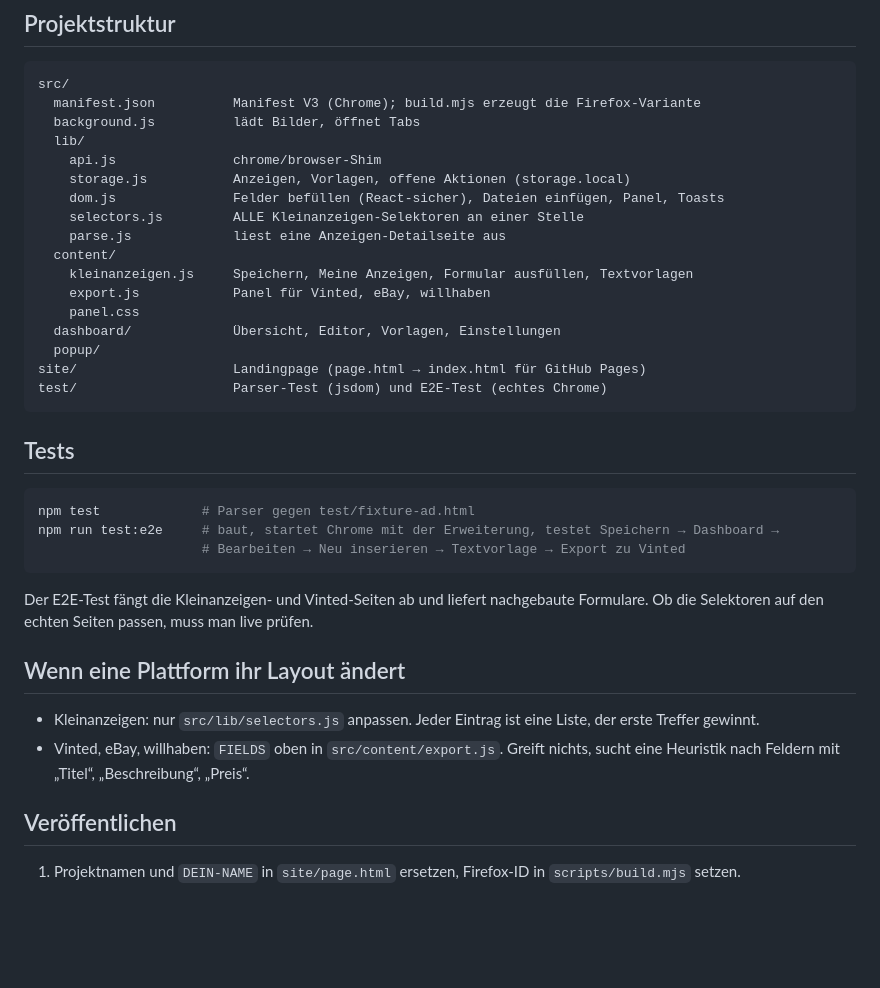
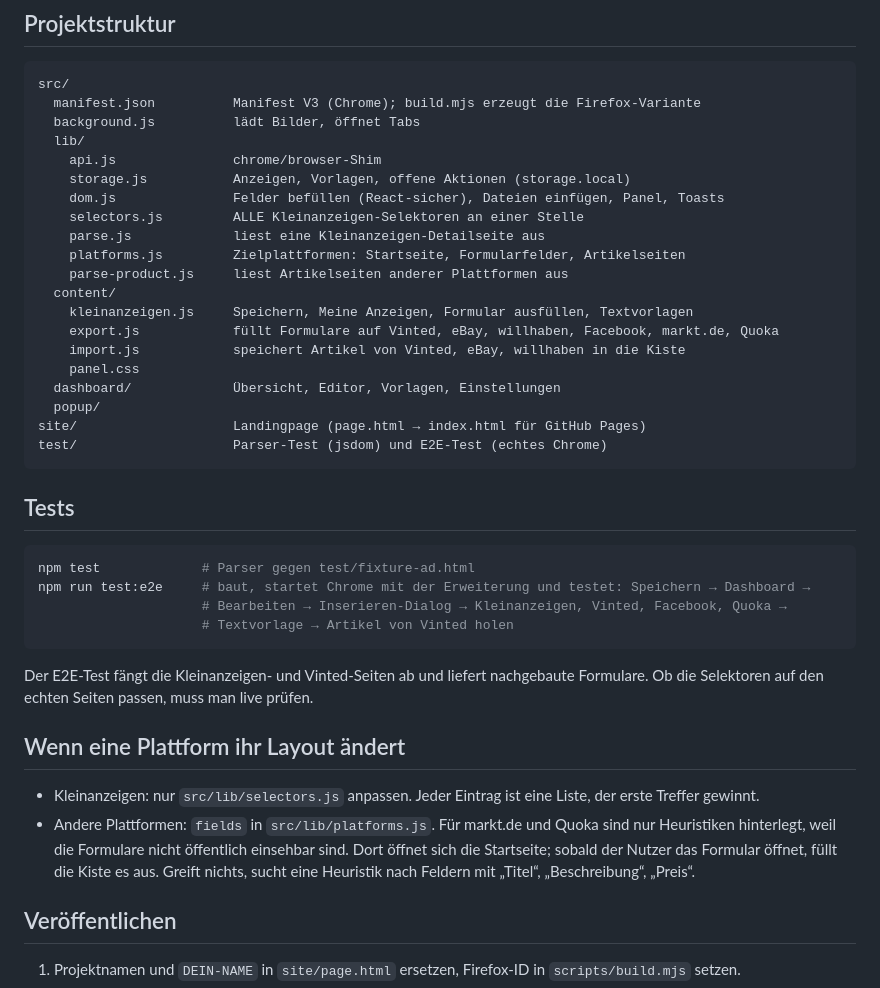
Before and after one commit to binkeinarzt/anzeigenkiste, a Markdown page: README.md, the part around one of its changes. Rendered like a GitHub page; blank space fills up the shorter version.

````diff
--- a/README.md
+++ b/README.md
@@ -41,10 +41,13 @@ src/
     storage.js           Anzeigen, Vorlagen, offene Aktionen (storage.local)
     dom.js               Felder befüllen (React-sicher), Dateien einfügen, Panel, Toasts
     selectors.js         ALLE Kleinanzeigen-Selektoren an einer Stelle
-    parse.js             liest eine Anzeigen-Detailseite aus
+    parse.js             liest eine Kleinanzeigen-Detailseite aus
+    platforms.js         Zielplattformen: Startseite, Formularfelder, Artikelseiten
+    parse-product.js     liest Artikelseiten anderer Plattformen aus
   content/
     kleinanzeigen.js     Speichern, Meine Anzeigen, Formular ausfüllen, Textvorlagen
-    export.js            Panel für Vinted, eBay, willhaben
+    export.js            füllt Formulare auf Vinted, eBay, willhaben, Facebook, markt.de, Quoka
+    import.js            speichert Artikel von Vinted, eBay, willhaben in die Kiste
     panel.css
   dashboard/             Übersicht, Editor, Vorlagen, Einstellungen
   popup/
@@ -56,8 +59,9 @@ test/                    Parser-Test (jsdom) und E2E-Test (echtes Chrome)
 
 ```bash
 npm test             # Parser gegen test/fixture-ad.html
-npm run test:e2e     # baut, startet Chrome mit der Erweiterung, testet Speichern → Dashboard →
-                     # Bearbeiten → Neu inserieren → Textvorlage → Export zu Vinted
+npm run test:e2e     # baut, startet Chrome mit der Erweiterung und testet: Speichern → Dashboard →
+                     # Bearbeiten → Inserieren-Dialog → Kleinanzeigen, Vinted, Facebook, Quoka →
+                     # Textvorlage → Artikel von Vinted holen
 ```
 
 Der E2E-Test fängt die Kleinanzeigen- und Vinted-Seiten ab und liefert nachgebaute Formulare. Ob die Selektoren auf den echten Seiten passen, muss man live prüfen.
@@ -65,7 +69,7 @@ Der E2E-Test fängt die Kleinanzeigen- und Vinted-Seiten ab und liefert nachgeba
 ## Wenn eine Plattform ihr Layout ändert
 
 - Kleinanzeigen: nur `src/lib/selectors.js` anpassen. Jeder Eintrag ist eine Liste, der erste Treffer gewinnt.
-- Vinted, eBay, willhaben: `FIELDS` oben in `src/content/export.js`. Greift nichts, sucht eine Heuristik nach Feldern mit „Titel“, „Beschreibung“, „Preis“.
+- Andere Plattformen: `fields` in `src/lib/platforms.js`. Für markt.de und Quoka sind nur Heuristiken hinterlegt, weil die Formulare nicht öffentlich einsehbar sind. Dort öffnet sich die Startseite; sobald der Nutzer das Formular öffnet, füllt die Kiste es aus. Greift nichts, sucht eine Heuristik nach Feldern mit „Titel“, „Beschreibung“, „Preis“.
 
 ## Veröffentlichen
 
````
Also changed, not shown: other parts of README.md (+3 -3 lines), site/dashboard.png, 15 other files.
